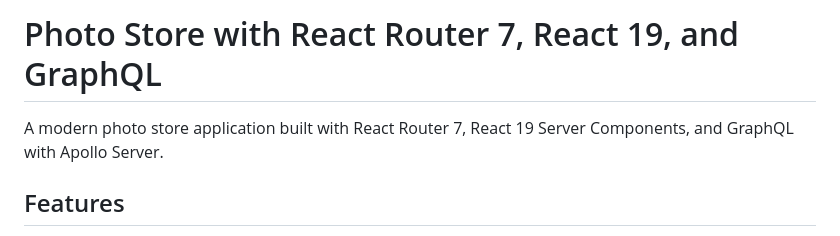
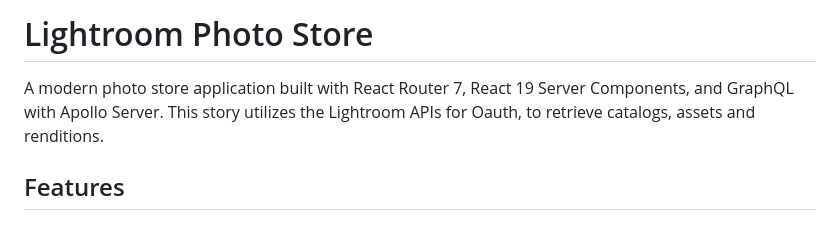
Before and after one commit to MichaelDurfey/photomarket, a Markdown page: README.md, the part around the change. Rendered like a GitHub page.

Commit message:
Change project title and enhance description
Updated project title and added details about Lightroom APIs.

```diff
--- a/README.md
+++ b/README.md
@@ -1,6 +1,7 @@
-# Photo Store with React Router 7, React 19, and GraphQL
+# Lightroom Photo Store
 
 A modern photo store application built with React Router 7, React 19 Server Components, and GraphQL with Apollo Server.
+This story utilizes the Lightroom APIs for Oauth, to retrieve catalogs, assets and renditions.
 
 ## Features
 
```
